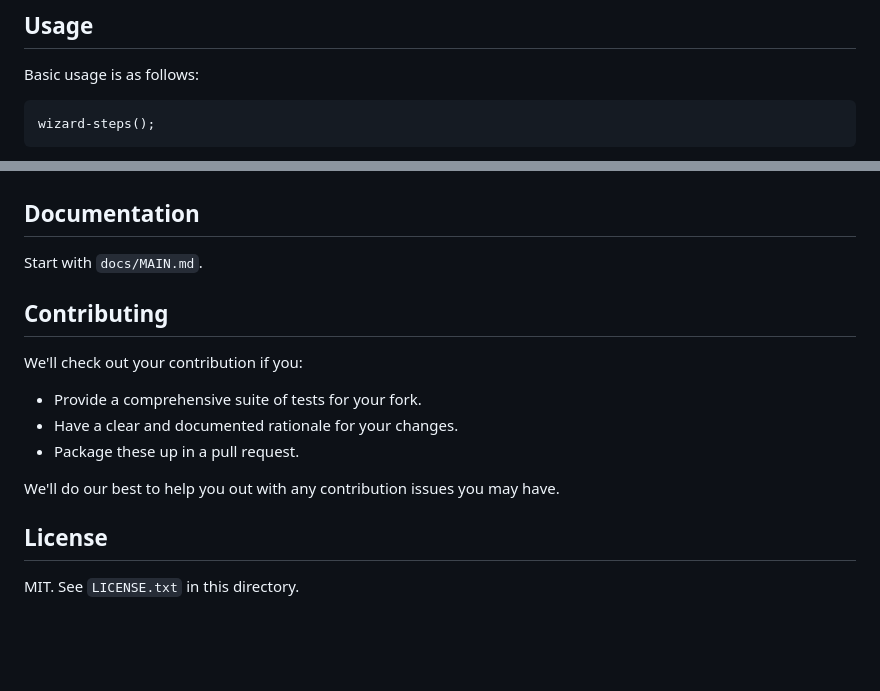
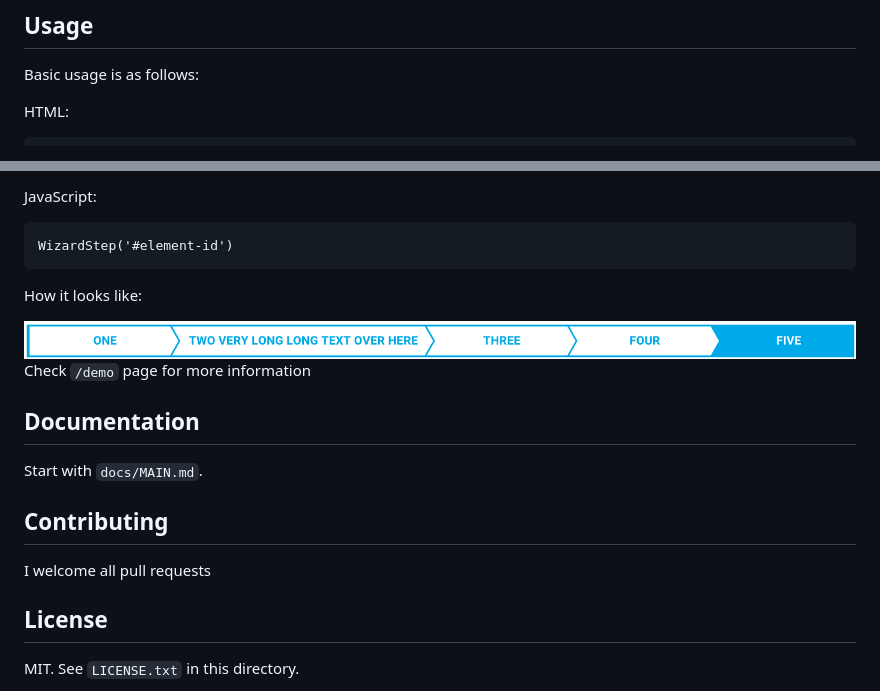
Before and after one commit to pk-codebox-evo/wizard-steps, a Markdown page: README.md, 2 parts joined by grey strips. Drawn GitHub-style; pictures changed too: screenshot.png (added); blank space fills up the shorter version.

Commit message:
Fix demo

```diff
--- a/README.md
+++ b/README.md
@@ -20,5 +20,5 @@ Or grab the [source](https://github.com/trungdq88/wizard-steps/dist/wizard-steps
 
 Basic usage is as follows:
 
-    wizard-steps();
+HTML:
 
@@ -26,3 +45,12 @@ For advanced usage, see the documentation.
+JavaScript:
+
+    WizardStep('#element-id')
+
+How it looks like:
+
+<img src="screenshot.png"/>
+
+Check `/demo` page for more information
 
 ## Documentation
 
@@ -30,13 +58,7 @@ Start with `docs/MAIN.md`.
 
 ## Contributing
 
-We'll check out your contribution if you:
-
-* Provide a comprehensive suite of tests for your fork.
-* Have a clear and documented rationale for your changes.
-* Package these up in a pull request.
-
-We'll do our best to help you out with any contribution issues you may have.
+I welcome all pull requests
 
 ## License
 
```
Also changed, not shown: other parts of README.md (+20 -1 lines), 2 other files.
